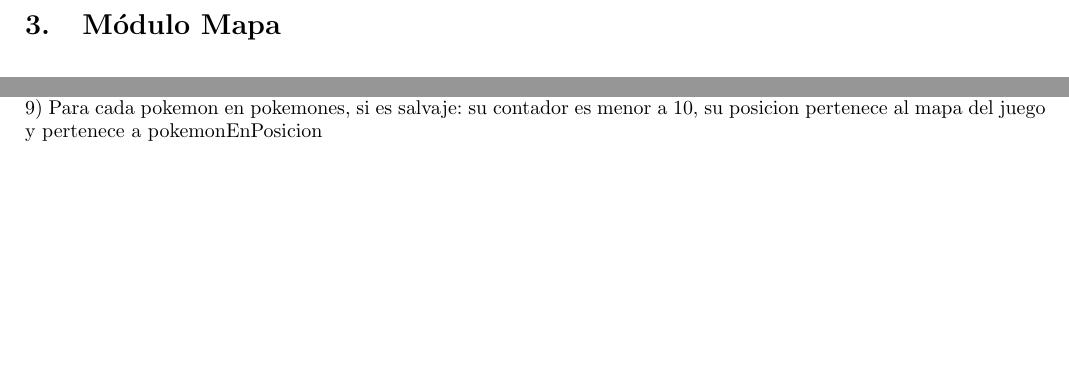
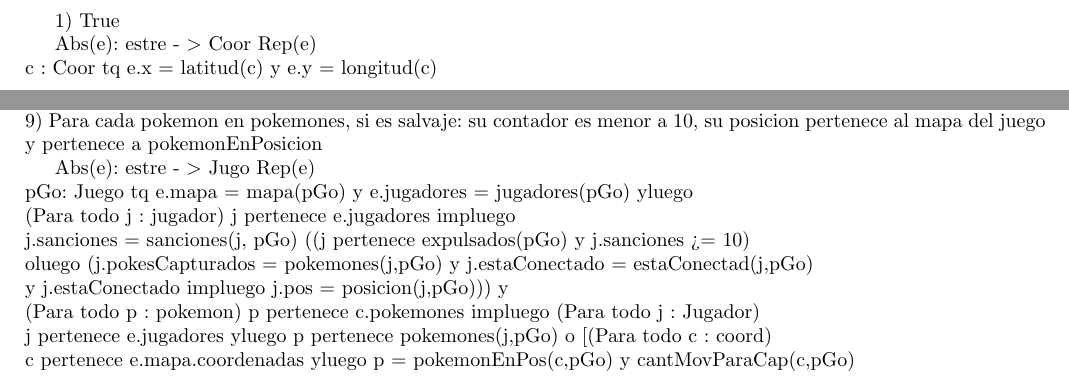
Before and after one commit to Pgarrett/Algo2TP2, a LaTeX document (main.tex, which reads modulocoordenada.tex, modulojuego.tex): two parts of pages 5 and 6 of 6 before the commit and two parts of pages 4 and 6 of 7 after it, joined at a grey line, cut at the place of the change, the shorter picture padded with empty space. The pictures show the PDF file main.pdf that the author committed with the source; the source files are stored in an older character set and shown here as Unicode.

Commit message:
added abs

```diff
--- a/modulocoordenada.tex
+++ b/modulocoordenada.tex
@@ -14,4 +14,7 @@
 	\end{Estructura}
 
 1) True
+
+Abs(e): estre - $>$ Coor {Rep(e)}\\
+c : Coor tq e.x = latitud(c) y e.y = longitud(c)
 \end{Representacion}
--- a/modulojuego.tex
+++ b/modulojuego.tex
@@ -85,6 +85,19 @@
  \\
  9) Para cada pokemon en pokemones, si es salvaje: su contador es menor a 10, su posicion pertenece al mapa del juego y pertenece a pokemonEnPosicion
 
+ \\
+ Abs(e): estre - $>$ Jugo {Rep(e)} \\
+ pGo: Juego tq e.mapa = mapa(pGo) y e.jugadores = jugadores(pGo) yluego \\
+ (Para todo j : jugador) j pertenece e.jugadores impluego
+ \\ j.sanciones = sanciones(j, pGo) ((j pertenece expulsados(pGo) y j.sanciones >= 10)\\
+ oluego (j.pokesCapturados = pokemones(j,pGo) y j.estaConectado = estaConectad(j,pGo) \\
+ y j.estaConectado impluego j.pos = posicion(j,pGo))) y \\
+ (Para todo p : pokemon) p pertenece c.pokemones impluego (Para todo j : Jugador) \\
+ j pertenece e.jugadores yluego p pertenece pokemones(j,pGo) o [(Para todo c : coord)\\
+ c pertenece e.mapa.coordenadas yluego p = pokemonEnPos(c,pGo) y cantMovParaCap(c,pGo)\\
+ p.contador]
+
+
 
 
 %
```
Also changed, not shown: modulomapa.tex (+3 -0 lines), main.pdf.
